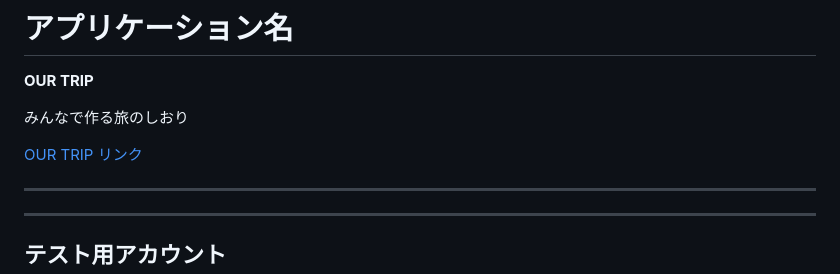
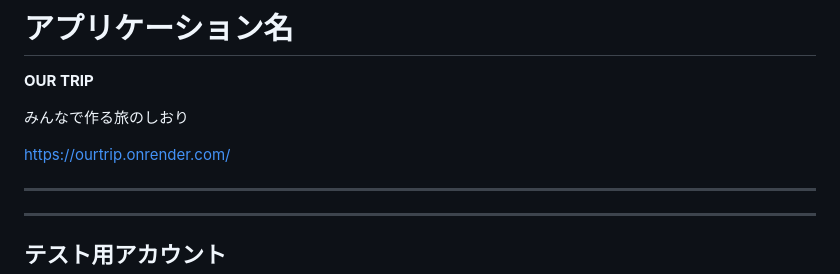
Before and after one commit to m724tmy/ourtrip, a Markdown page: README.md, the part around the change. Drawn GitHub-style.

```diff
--- a/README.md
+++ b/README.md
@@ -4,7 +4,7 @@
 
 みんなで作る旅のしおり
 
-[OUR TRIP リンク](https://ourtrip.onrender.com/)
+https://ourtrip.onrender.com/
 
 ---
 
```
